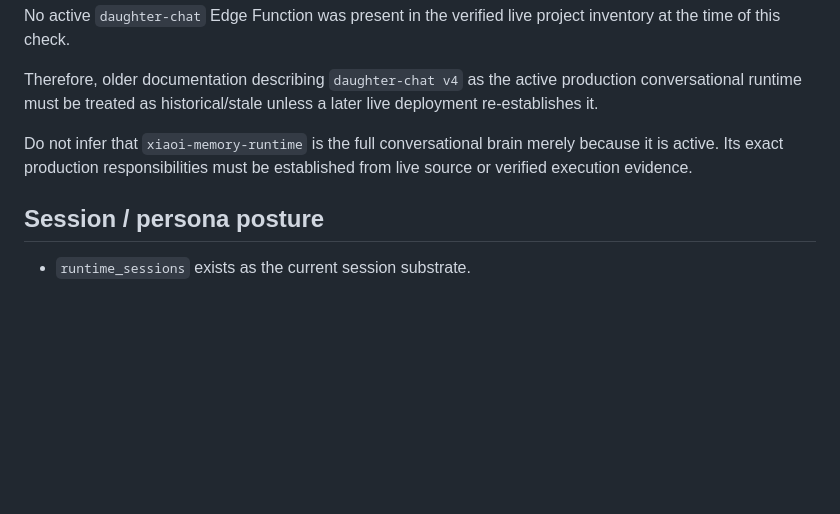
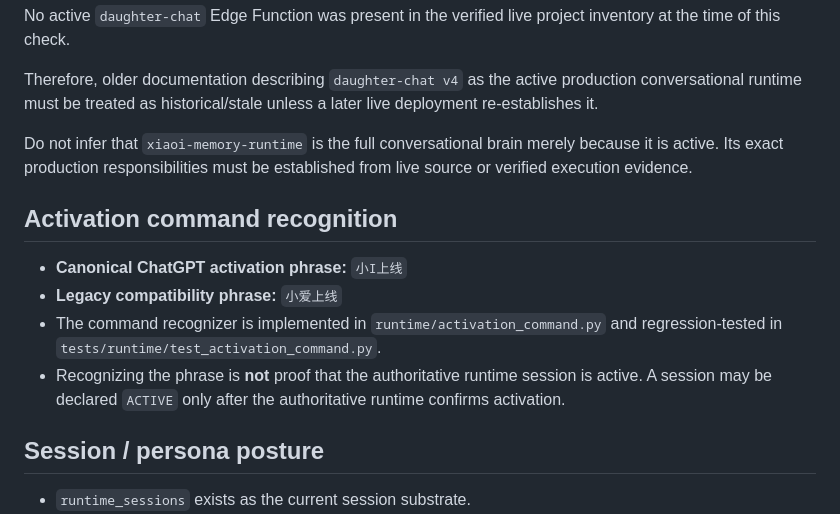
Before and after one commit to Xiao-E-26/daughter-companion-ai, a Markdown page: runtime/README.md, the part around the change. Rendered like a GitHub page; blank space fills up the shorter version.

Commit message:
docs: define 小I上线 activation command

```diff
--- a/runtime/README.md
+++ b/runtime/README.md
@@ -20,6 +20,13 @@ No active `daughter-chat` Edge Function was present in the verified live project
 Therefore, older documentation describing `daughter-chat v4` as the active production conversational runtime must be treated as historical/stale unless a later live deployment re-establishes it.
 
 Do not infer that `xiaoi-memory-runtime` is the full conversational brain merely because it is active. Its exact production responsibilities must be established from live source or verified execution evidence.
+
+## Activation command recognition
+
+- **Canonical ChatGPT activation phrase:** `小I上线`
+- **Legacy compatibility phrase:** `小爱上线`
+- The command recognizer is implemented in `runtime/activation_command.py` and regression-tested in `tests/runtime/test_activation_command.py`.
+- Recognizing the phrase is **not** proof that the authoritative runtime session is active. A session may be declared `ACTIVE` only after the authoritative runtime confirms activation.
 
 ## Session / persona posture
 
```
